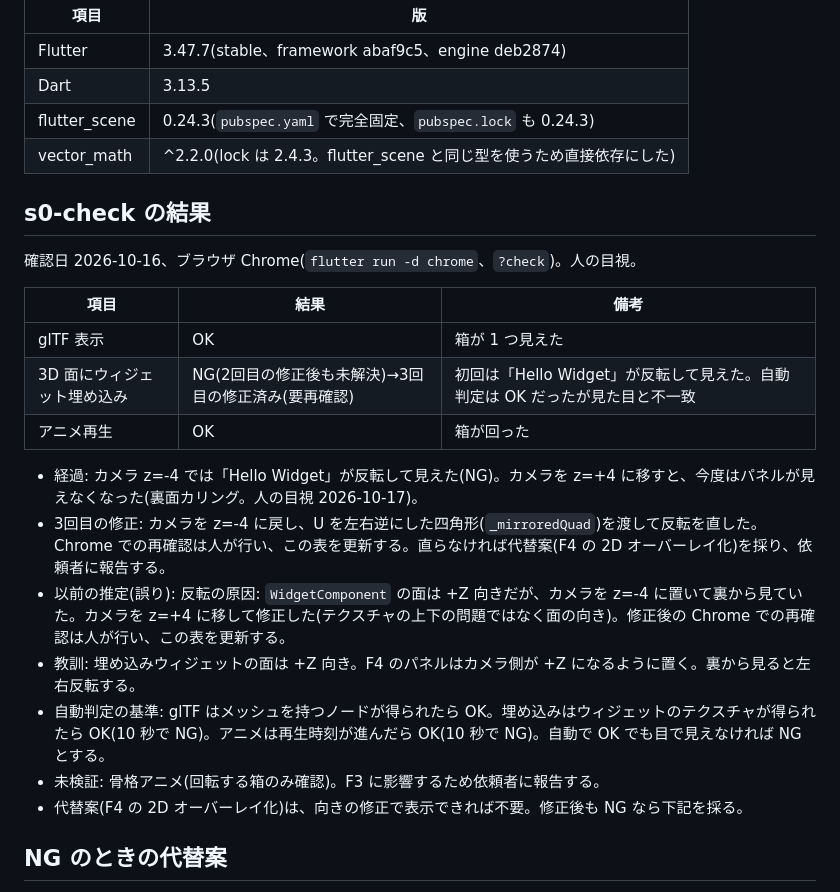
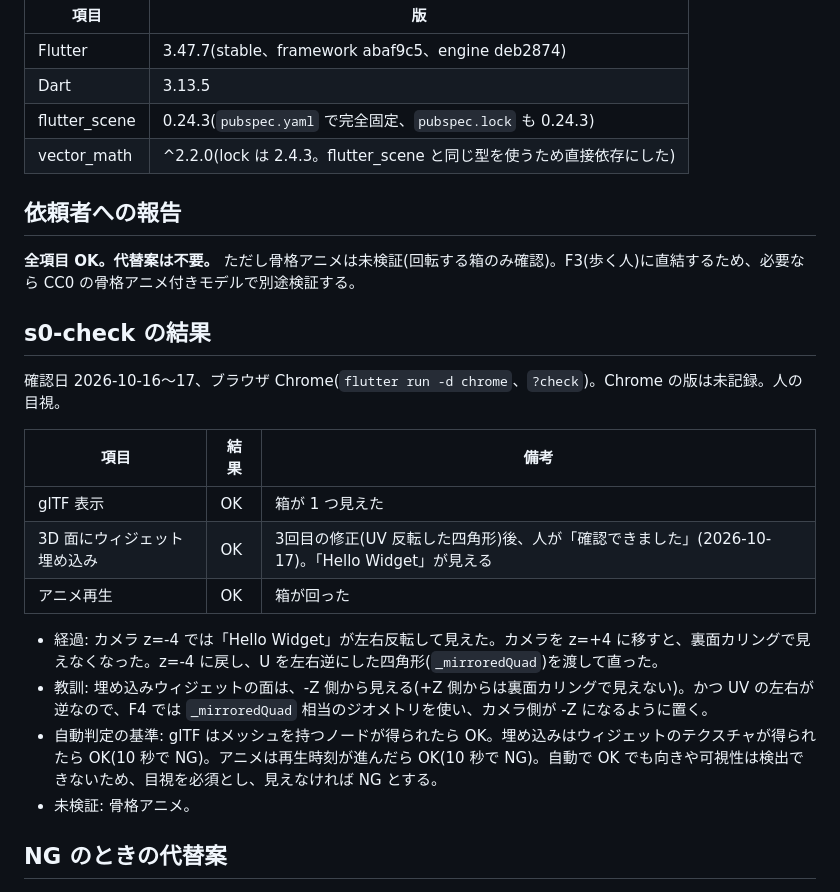
Before and after one commit to kzfrkw/flutter-3d-demo, a Markdown page: docs/dev-notes.md, the part around the change. GitHub-like rendering.

Commit message:
dev-notes: s0-check の結果を全項目 OK に更新し、依頼者への報告を追記
Co-Authored-By: Claude Sonnet 5.5 <noreply@anthropic.com>
Agent-Crew-Role: implementer

```diff
--- a/docs/dev-notes.md
+++ b/docs/dev-notes.md
@@ -11,23 +11,24 @@
 | flutter_scene | 0.24.3(`pubspec.yaml` で完全固定、`pubspec.lock` も 0.24.3) |
 | vector_math | ^2.2.0(lock は 2.4.3。flutter_scene と同じ型を使うため直接依存にした) |
 
+## 依頼者への報告
+
+**全項目 OK。代替案は不要。** ただし骨格アニメは未検証(回転する箱のみ確認)。F3(歩く人)に直結するため、必要なら CC0 の骨格アニメ付きモデルで別途検証する。
+
 ## s0-check の結果
 
-確認日 2026-10-16、ブラウザ Chrome(`flutter run -d chrome`、`?check`)。人の目視。
+確認日 2026-10-16〜17、ブラウザ Chrome(`flutter run -d chrome`、`?check`)。Chrome の版は未記録。人の目視。
 
 | 項目 | 結果 | 備考 |
 |---|---|---|
 | glTF 表示 | OK | 箱が 1 つ見えた |
-| 3D 面にウィジェット埋め込み | NG(2回目の修正後も未解決)→3回目の修正済み(要再確認) | 初回は「Hello Widget」が反転して見えた。自動判定は OK だったが見た目と不一致 |
+| 3D 面にウィジェット埋め込み | OK | 3回目の修正(UV 反転した四角形)後、人が「確認できました」(2026-10-17)。「Hello Widget」が見える |
 | アニメ再生 | OK | 箱が回った |
 
-- 経過: カメラ z=-4 では「Hello Widget」が反転して見えた(NG)。カメラを z=+4 に移すと、今度はパネルが見えなくなった(裏面カリング。人の目視 2026-10-17)。
-- 3回目の修正: カメラを z=-4 に戻し、U を左右逆にした四角形(`_mirroredQuad`)を渡して反転を直した。Chrome での再確認は人が行い、この表を更新する。直らなければ代替案(F4 の 2D オーバーレイ化)を採り、依頼者に報告する。
-- 以前の推定(誤り): 反転の原因: `WidgetComponent` の面は +Z 向きだが、カメラを z=-4 に置いて裏から見ていた。カメラを z=+4 に移して修正した(テクスチャの上下の問題ではなく面の向き)。修正後の Chrome での再確認は人が行い、この表を更新する。
-- 教訓: 埋め込みウィジェットの面は +Z 向き。F4 のパネルはカメラ側が +Z になるように置く。裏から見ると左右反転する。
-- 自動判定の基準: glTF はメッシュを持つノードが得られたら OK。埋め込みはウィジェットのテクスチャが得られたら OK(10 秒で NG)。アニメは再生時刻が進んだら OK(10 秒で NG)。自動で OK でも目で見えなければ NG とする。
-- 未検証: 骨格アニメ(回転する箱のみ確認)。F3 に影響するため依頼者に報告する。
-- 代替案(F4 の 2D オーバーレイ化)は、向きの修正で表示できれば不要。修正後も NG なら下記を採る。
+- 経過: カメラ z=-4 では「Hello Widget」が左右反転して見えた。カメラを z=+4 に移すと、裏面カリングで見えなくなった。z=-4 に戻し、U を左右逆にした四角形(`_mirroredQuad`)を渡して直った。
+- 教訓: 埋め込みウィジェットの面は、-Z 側から見える(+Z 側からは裏面カリングで見えない)。かつ UV の左右が逆なので、F4 では `_mirroredQuad` 相当のジオメトリを使い、カメラ側が -Z になるように置く。
+- 自動判定の基準: glTF はメッシュを持つノードが得られたら OK。埋め込みはウィジェットのテクスチャが得られたら OK(10 秒で NG)。アニメは再生時刻が進んだら OK(10 秒で NG)。自動で OK でも向きや可視性は検出できないため、目視を必須とし、見えなければ NG とする。
+- 未検証: 骨格アニメ。
 
 ## NG のときの代替案
 
```
